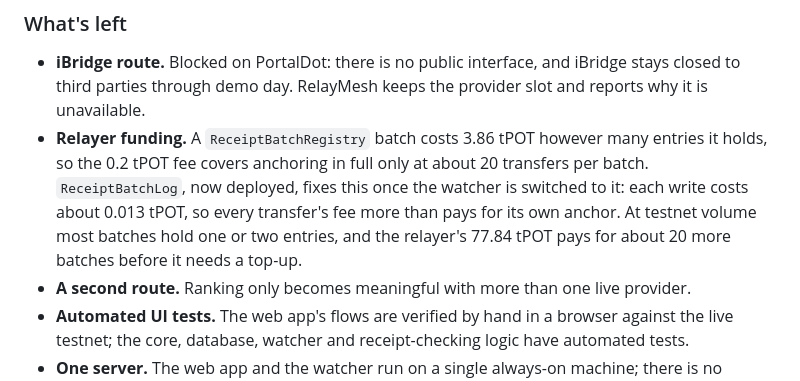
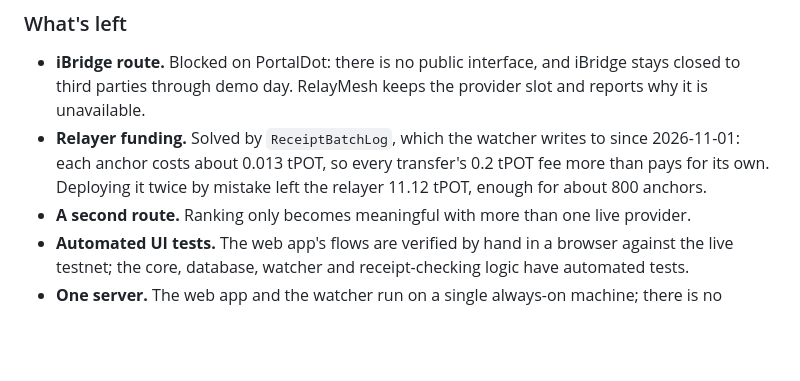
Before and after one commit to Saber1Y/RelayMesh, a Markdown page: README.md, the part around the change. Rendered like a GitHub page; blank space fills up the shorter version.

```diff
--- a/README.md
+++ b/README.md
@@ -372,9 +372,8 @@ The core flow is proven on chain: real signed transfers were quoted, verified, f
 
 - **iBridge route.** Blocked on PortalDot: there is no public interface, and iBridge stays closed to third parties through demo day.
   RelayMesh keeps the provider slot and reports why it is unavailable.
-- **Relayer funding.** A `ReceiptBatchRegistry` batch costs 3.86 tPOT however many entries it holds, so the 0.2 tPOT fee covers anchoring in full only at about 20 transfers per batch.
-  `ReceiptBatchLog`, now deployed, fixes this once the watcher is switched to it: each write costs about 0.013 tPOT, so every transfer's fee more than pays for its own anchor.
-  At testnet volume most batches hold one or two entries, and the relayer's 77.84 tPOT pays for about 20 more batches before it needs a top-up.
+- **Relayer funding.** Solved by `ReceiptBatchLog`, which the watcher writes to since 2026-11-01: each anchor costs about 0.013 tPOT, so every transfer's 0.2 tPOT fee more than pays for its own.
+  Deploying it twice by mistake left the relayer 11.12 tPOT, enough for about 800 anchors.
 - **A second route.** Ranking only becomes meaningful with more than one live provider.
 - **Automated UI tests.** The web app's flows are verified by hand in a browser against the live testnet; the core, database, watcher and receipt-checking logic have automated tests.
 - **One server.** The web app and the watcher run on a single always-on machine; there is no failover, and a long outage can leave a transfer unmeasurable (it is flagged, never guessed).
```
Also changed, not shown: docs/devlog.md (+13 -0 lines), docs/evidence.md (+17 -0 lines).
